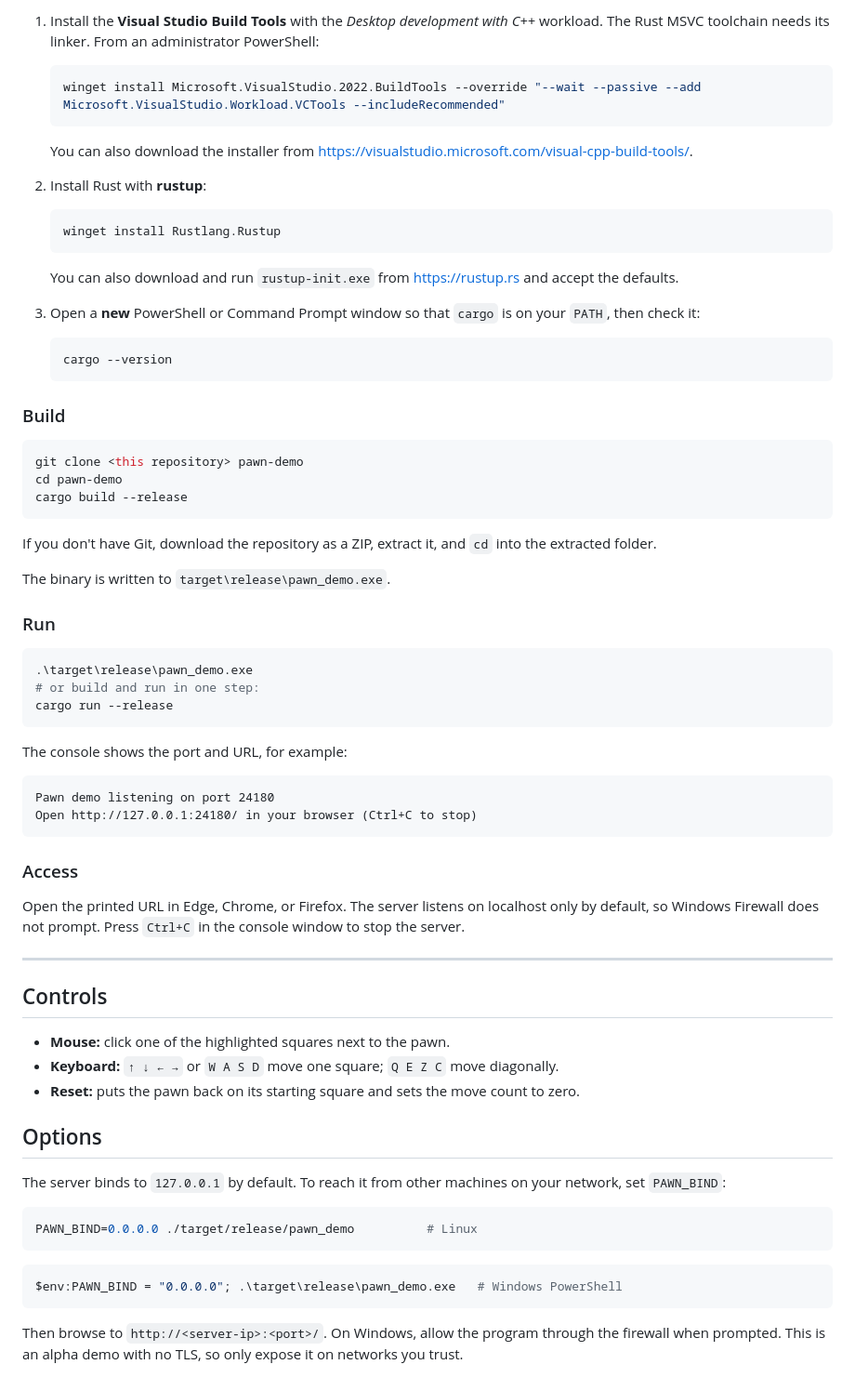
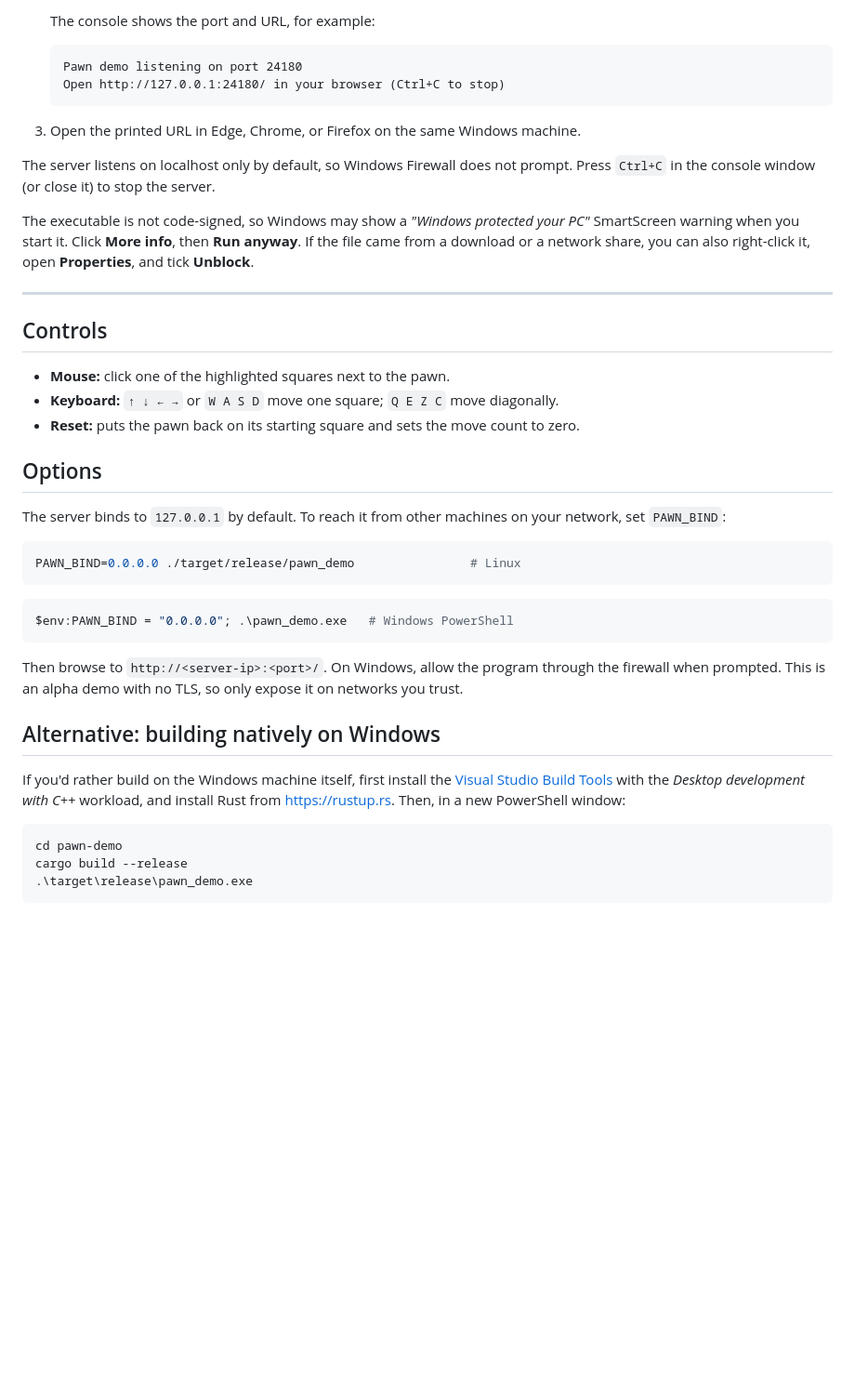
Before and after one commit to trafalmuffti/jubilant-computing-machine, a Markdown page: README.md, the part around one of its changes. Shown at 93% size. GitHub-like rendering; blank space fills up the shorter version.

````diff
--- a/README.md
+++ b/README.md
@@ -87,62 +150,22 @@ starts. Press `Ctrl+C` in the terminal to stop the server.
 
-1. Install the **Visual Studio Build Tools** with the *Desktop development
-   with C++* workload. The Rust MSVC toolchain needs its linker. From an
-   administrator PowerShell:
+   The console shows the port and URL, for example:
 
-   ```powershell
-   winget install Microsoft.VisualStudio.2022.BuildTools --override "--wait --passive --add Microsoft.VisualStudio.Workload.VCTools --includeRecommended"
+   ```
+   Pawn demo listening on port 24180
+   Open http://127.0.0.1:24180/ in your browser (Ctrl+C to stop)
    ```
 
-   You can also download the installer from
-   <https://visualstudio.microsoft.com/visual-cpp-build-tools/>.
-2. Install Rust with **rustup**:
+3. Open the printed URL in Edge, Chrome, or Firefox on the same Windows
+   machine.
 
-   ```powershell
-   winget install Rustlang.Rustup
-   ```
+The server listens on localhost only by default, so Windows Firewall does not
+prompt. Press `Ctrl+C` in the console window (or close it) to stop the
+server.
 
-   You can also download and run `rustup-init.exe` from <https://rustup.rs>
-   and accept the defaults.
-3. Open a **new** PowerShell or Command Prompt window so that `cargo` is on
-   your `PATH`, then check it:
-
-   ```powershell
-   cargo --version
-   ```
-
-### Build
-
-```powershell
-git clone <this repository> pawn-demo
-cd pawn-demo
-cargo build --release
-```
-
-If you don't have Git, download the repository as a ZIP, extract it, and `cd`
-into the extracted folder.
-
-The binary is written to `target\release\pawn_demo.exe`.
-
-### Run
-
-```powershell
-.\target\release\pawn_demo.exe
-# or build and run in one step:
-cargo run --release
-```
-
-The console shows the port and URL, for example:
-
-```
-Pawn demo listening on port 24180
-Open http://127.0.0.1:24180/ in your browser (Ctrl+C to stop)
-```
-
-### Access
-
-Open the printed URL in Edge, Chrome, or Firefox. The server listens on
-localhost only by default, so Windows Firewall does not prompt. Press `Ctrl+C`
-in the console window to stop the server.
+The executable is not code-signed, so Windows may show a *"Windows protected
+your PC"* SmartScreen warning when you start it. Click **More info**, then
+**Run anyway**. If the file came from a download or a network share, you can
+also right-click it, open **Properties**, and tick **Unblock**.
 
 ---
 
@@ -160,13 +183,26 @@ The server binds to `127.0.0.1` by default. To reach it from other machines on
 your network, set `PAWN_BIND`:
 
 ```bash
-PAWN_BIND=0.0.0.0 ./target/release/pawn_demo          # Linux
+PAWN_BIND=0.0.0.0 ./target/release/pawn_demo                # Linux
 ```
 
 ```powershell
-$env:PAWN_BIND = "0.0.0.0"; .\target\release\pawn_demo.exe   # Windows PowerShell
+$env:PAWN_BIND = "0.0.0.0"; .\pawn_demo.exe   # Windows PowerShell
 ```
 
 Then browse to `http://<server-ip>:<port>/`. On Windows, allow the program
 through the firewall when prompted. This is an alpha demo with no TLS, so only
 expose it on networks you trust.
+
+## Alternative: building natively on Windows
+
+If you'd rather build on the Windows machine itself, first install the
+[Visual Studio Build Tools](https://visualstudio.microsoft.com/visual-cpp-build-tools/)
+with the *Desktop development with C++* workload, and install Rust from
+<https://rustup.rs>. Then, in a new PowerShell window:
+
+```powershell
+cd pawn-demo
+cargo build --release
+.\target\release\pawn_demo.exe
+```
````
Also changed, not shown: other parts of README.md (+74 -11 lines).
